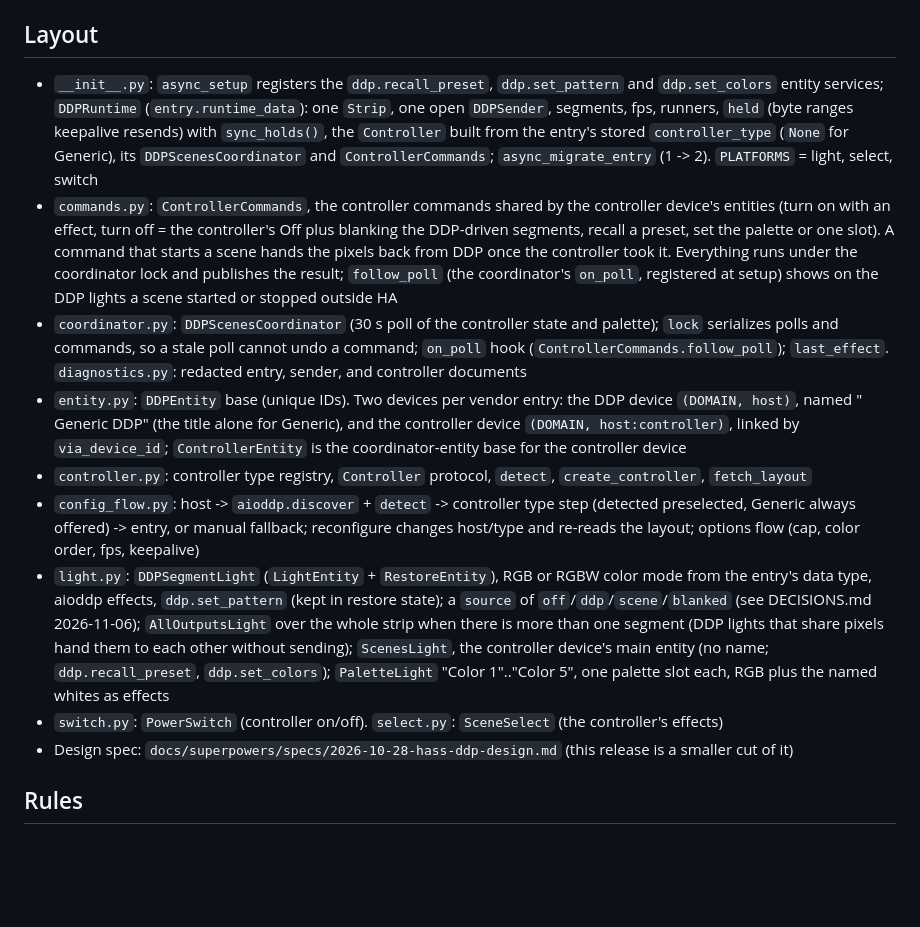
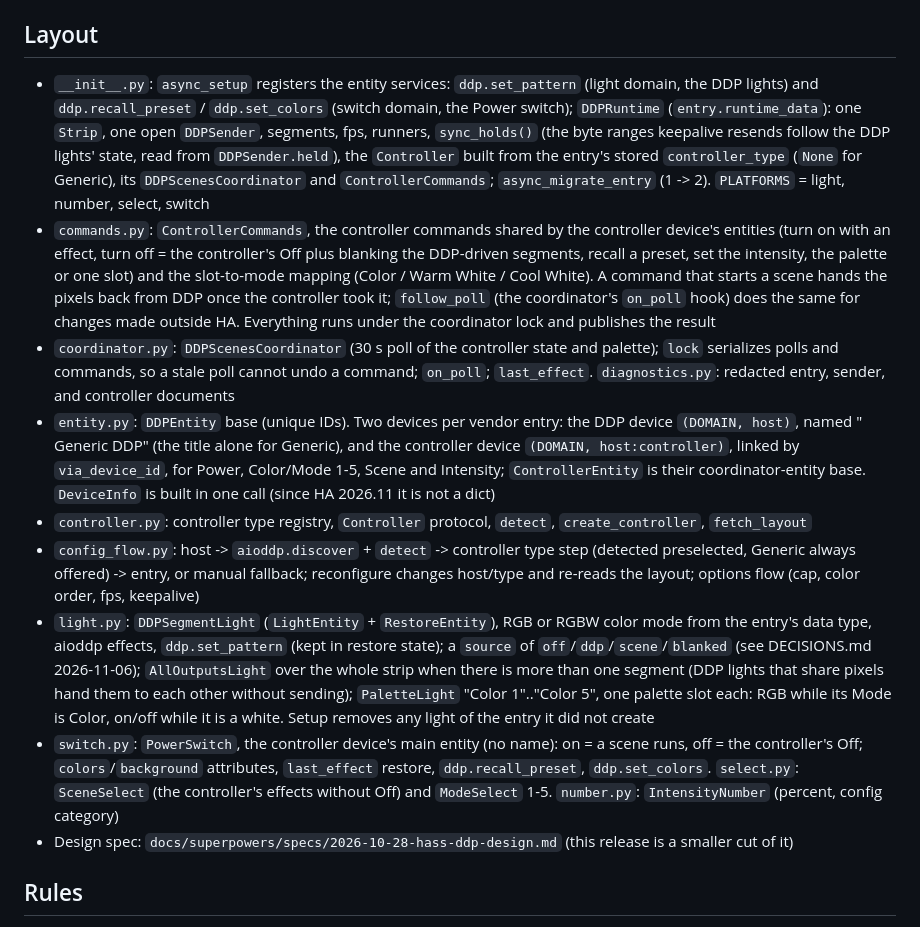
Before and after one commit to amattas/hass-ddp, a Markdown page: AGENTS.md, the part around the change. Rendered like a GitHub page; blank space fills up the shorter version.

Commit message:
CLAUDE.md, AGENTS.md: layout for Power main entity, Mode selects, Intensity

```diff
--- a/AGENTS.md
+++ b/AGENTS.md
@@ -18,22 +18,25 @@ one registry entry). See `DECISIONS.md`.
 
 ## Layout
 
-- `__init__.py`: `async_setup` registers the `ddp.recall_preset`, `ddp.set_pattern` and `ddp.set_colors` entity
-  services; `DDPRuntime` (`entry.runtime_data`): one `Strip`, one open `DDPSender`, segments, fps, runners, `held`
-  (byte ranges keepalive resends) with `sync_holds()`, the `Controller` built from the entry's stored
-  `controller_type` (`None` for Generic), its `DDPScenesCoordinator` and `ControllerCommands`; `async_migrate_entry`
-  (1 -> 2). `PLATFORMS` = light, select, switch
+- `__init__.py`: `async_setup` registers the entity services: `ddp.set_pattern` (light domain, the DDP lights) and
+  `ddp.recall_preset` / `ddp.set_colors` (switch domain, the Power switch); `DDPRuntime` (`entry.runtime_data`): one
+  `Strip`, one open `DDPSender`, segments, fps, runners, `sync_holds()` (the byte ranges keepalive resends follow the
+  DDP lights' state, read from `DDPSender.held`), the `Controller` built from the entry's stored `controller_type`
+  (`None` for Generic), its `DDPScenesCoordinator` and `ControllerCommands`; `async_migrate_entry` (1 -> 2).
+  `PLATFORMS` = light, number, select, switch
 - `commands.py`: `ControllerCommands`, the controller commands shared by the controller device's entities (turn on
   with an effect, turn off = the controller's Off plus blanking the DDP-driven segments, recall a preset, set the
-  palette or one slot). A command that starts a scene hands the pixels back from DDP once the controller took it.
-  Everything runs under the coordinator lock and publishes the result; `follow_poll` (the coordinator's `on_poll`,
-  registered at setup) shows on the DDP lights a scene started or stopped outside HA
+  intensity, the palette or one slot) and the slot-to-mode mapping (Color / Warm White / Cool White). A command that
+  starts a scene hands the pixels back from DDP once the controller took it; `follow_poll` (the coordinator's
+  `on_poll` hook) does the same for changes made outside HA. Everything runs under the coordinator lock and publishes
+  the result
 - `coordinator.py`: `DDPScenesCoordinator` (30 s poll of the controller state and palette); `lock` serializes polls and
-  commands, so a stale poll cannot undo a command; `on_poll` hook (`ControllerCommands.follow_poll`);
-  `last_effect`. `diagnostics.py`: redacted entry, sender, and controller documents
+  commands, so a stale poll cannot undo a command; `on_poll`; `last_effect`. `diagnostics.py`: redacted entry, sender,
+  and controller documents
 - `entity.py`: `DDPEntity` base (unique IDs). Two devices per vendor entry: the DDP device `(DOMAIN, host)`, named
   "<title> Generic DDP" (the title alone for Generic), and the controller device `(DOMAIN, host:controller)`, linked
-  by `via_device_id`; `ControllerEntity` is the coordinator-entity base for the controller device
+  by `via_device_id`, for Power, Color/Mode 1-5, Scene and Intensity; `ControllerEntity` is their coordinator-entity
+  base. `DeviceInfo` is built in one call (since HA 2026.11 it is not a dict)
 - `controller.py`: controller type registry, `Controller` protocol, `detect`, `create_controller`, `fetch_layout`
 - `config_flow.py`: host -> `aioddp.discover` + `detect` -> controller type step (detected preselected, Generic always
   offered) -> entry, or manual fallback; reconfigure changes host/type and re-reads the layout; options flow (cap,
@@ -41,10 +44,12 @@ one registry entry). See `DECISIONS.md`.
 - `light.py`: `DDPSegmentLight` (`LightEntity` + `RestoreEntity`), RGB or RGBW color mode from the entry's data type,
   aioddp effects, `ddp.set_pattern` (kept in restore state); a `source` of `off`/`ddp`/`scene`/`blanked` (see
   DECISIONS.md 2026-11-06); `AllOutputsLight` over the whole strip when there is more than one segment (DDP lights
-  that share pixels hand them to each other without sending); `ScenesLight`, the controller device's main entity (no
-  name; `ddp.recall_preset`, `ddp.set_colors`); `PaletteLight` "Color 1".."Color 5", one palette slot
-  each, RGB plus the named whites as effects
-- `switch.py`: `PowerSwitch` (controller on/off). `select.py`: `SceneSelect` (the controller's effects)
+  that share pixels hand them to each other without sending); `PaletteLight` "Color 1".."Color 5", one palette slot
+  each: RGB while its Mode is Color, on/off while it is a white. Setup removes any light of the entry it did not create
+- `switch.py`: `PowerSwitch`, the controller device's main entity (no name): on = a scene runs, off = the controller's
+  Off; `colors`/`background` attributes, `last_effect` restore, `ddp.recall_preset`, `ddp.set_colors`.
+  `select.py`: `SceneSelect` (the controller's effects without Off) and `ModeSelect` 1-5. `number.py`:
+  `IntensityNumber` (percent, config category)
 - Design spec: `docs/superpowers/specs/2026-10-28-hass-ddp-design.md` (this release is a smaller cut of it)
 
 ## Rules
```
Also changed, not shown: CLAUDE.md (+20 -15 lines).
